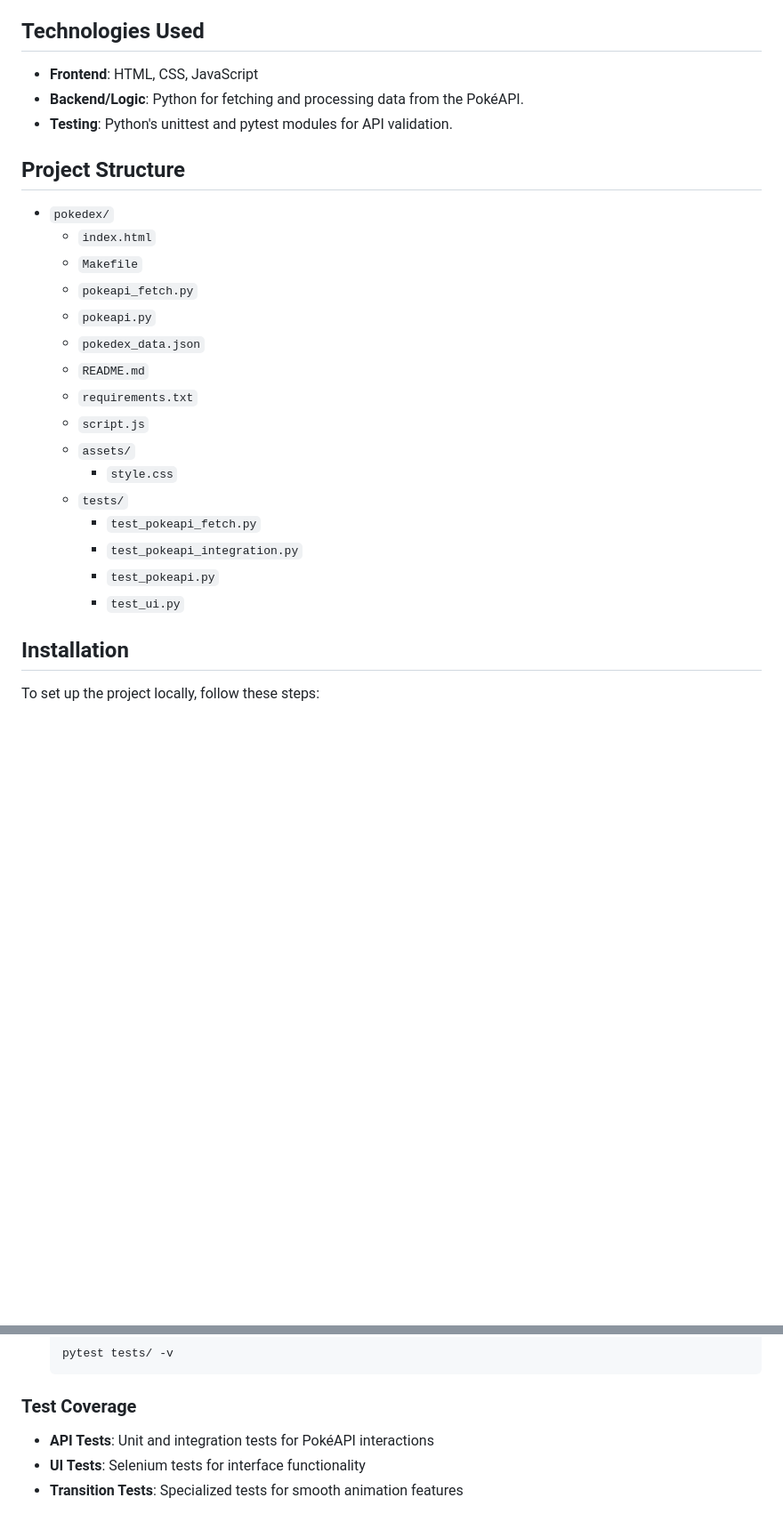
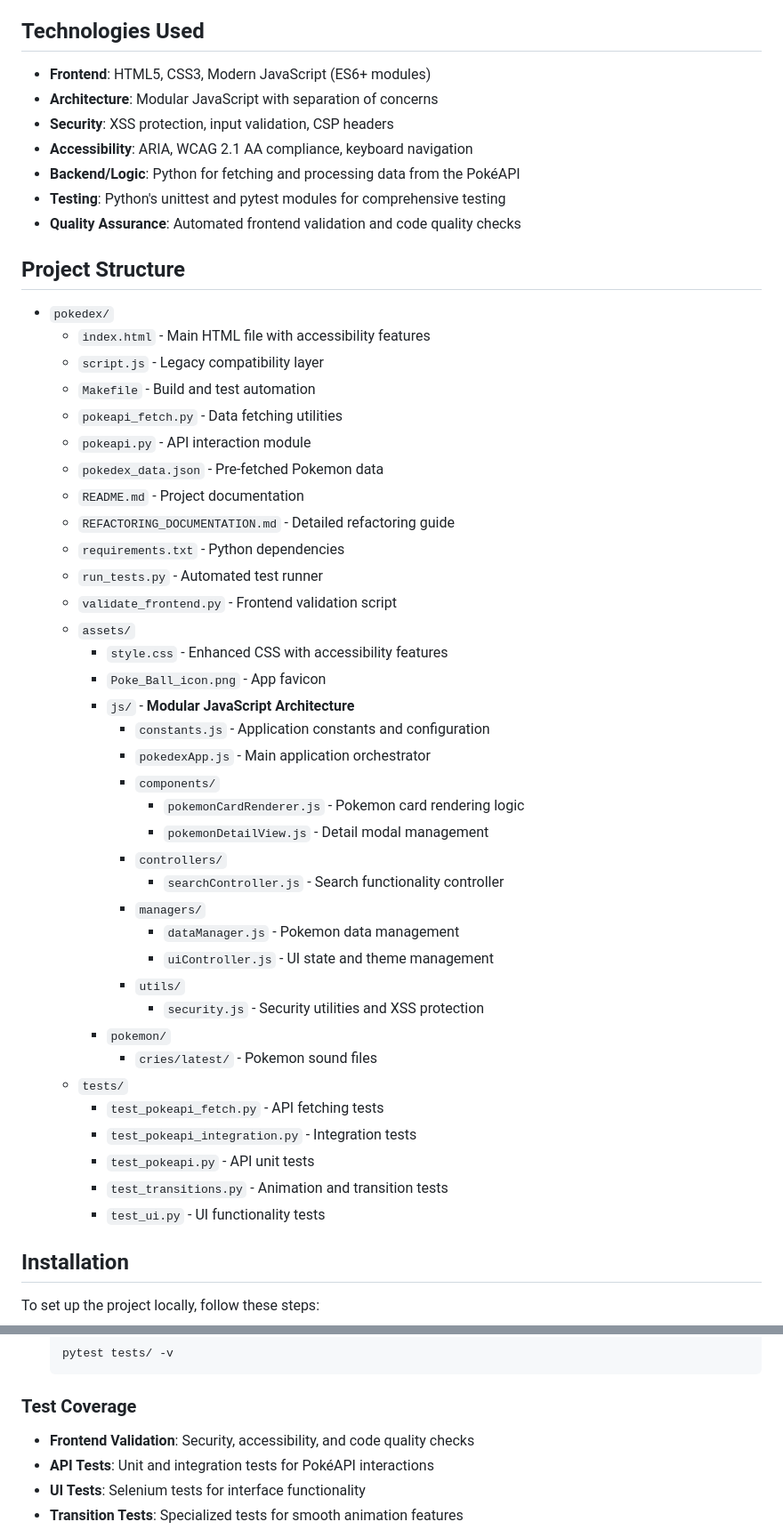
Before and after one commit to kiefertaylorland/pokedex, a Markdown page: README.md, 2 parts joined by grey strips. Shown at 89% size. Drawn GitHub-style; blank space fills up the shorter version.

```diff
--- a/README.md
+++ b/README.md
@@ -30,28 +46,52 @@
 
 ## Technologies Used
 
-- **Frontend**: HTML, CSS, JavaScript
-- **Backend/Logic**: Python for fetching and processing data from the PokéAPI.
-- **Testing**: Python's unittest and pytest modules for API validation.
+- **Frontend**: HTML5, CSS3, Modern JavaScript (ES6+ modules)
+- **Architecture**: Modular JavaScript with separation of concerns
+- **Security**: XSS protection, input validation, CSP headers
+- **Accessibility**: ARIA, WCAG 2.1 AA compliance, keyboard navigation
+- **Backend/Logic**: Python for fetching and processing data from the PokéAPI
+- **Testing**: Python's unittest and pytest modules for comprehensive testing
+- **Quality Assurance**: Automated frontend validation and code quality checks
 
 ## Project Structure
 
 - `pokedex/`
-  - `index.html`
-  - `Makefile`
-  - `pokeapi_fetch.py`
-  - `pokeapi.py`
-  - `pokedex_data.json`
-  - `README.md`
-  - `requirements.txt`
-  - `script.js`
+  - `index.html` - Main HTML file with accessibility features
+  - `script.js` - Legacy compatibility layer
+  - `Makefile` - Build and test automation
+  - `pokeapi_fetch.py` - Data fetching utilities
+  - `pokeapi.py` - API interaction module
+  - `pokedex_data.json` - Pre-fetched Pokemon data
+  - `README.md` - Project documentation
+  - `REFACTORING_DOCUMENTATION.md` - Detailed refactoring guide
+  - `requirements.txt` - Python dependencies
+  - `run_tests.py` - Automated test runner
+  - `validate_frontend.py` - Frontend validation script
   - `assets/`
-    - `style.css`
+    - `style.css` - Enhanced CSS with accessibility features
+    - `Poke_Ball_icon.png` - App favicon
+    - `js/` - **Modular JavaScript Architecture**
+      - `constants.js` - Application constants and configuration
+      - `pokedexApp.js` - Main application orchestrator
+      - `components/`
+        - `pokemonCardRenderer.js` - Pokemon card rendering logic
+        - `pokemonDetailView.js` - Detail modal management
+      - `controllers/`
+        - `searchController.js` - Search functionality controller
+      - `managers/`
+        - `dataManager.js` - Pokemon data management
+        - `uiController.js` - UI state and theme management
+      - `utils/`
+        - `security.js` - Security utilities and XSS protection
+    - `pokemon/`
+      - `cries/latest/` - Pokemon sound files
   - `tests/`
-    - `test_pokeapi_fetch.py`
-    - `test_pokeapi_integration.py`
-    - `test_pokeapi.py`
-    - `test_ui.py`
+    - `test_pokeapi_fetch.py` - API fetching tests
+    - `test_pokeapi_integration.py` - Integration tests
+    - `test_pokeapi.py` - API unit tests
+    - `test_transitions.py` - Animation and transition tests
+    - `test_ui.py` - UI functionality tests
 
 ## Installation
 
@@ -193,6 +276,7 @@ If you prefer to manage the server manually:
 
 ### Test Coverage
 
+- **Frontend Validation**: Security, accessibility, and code quality checks
 - **API Tests**: Unit and integration tests for PokéAPI interactions
 - **UI Tests**: Selenium tests for interface functionality
 - **Transition Tests**: Specialized tests for smooth animation features
```
Also changed, not shown: other parts of README.md (+98 -4 lines).
